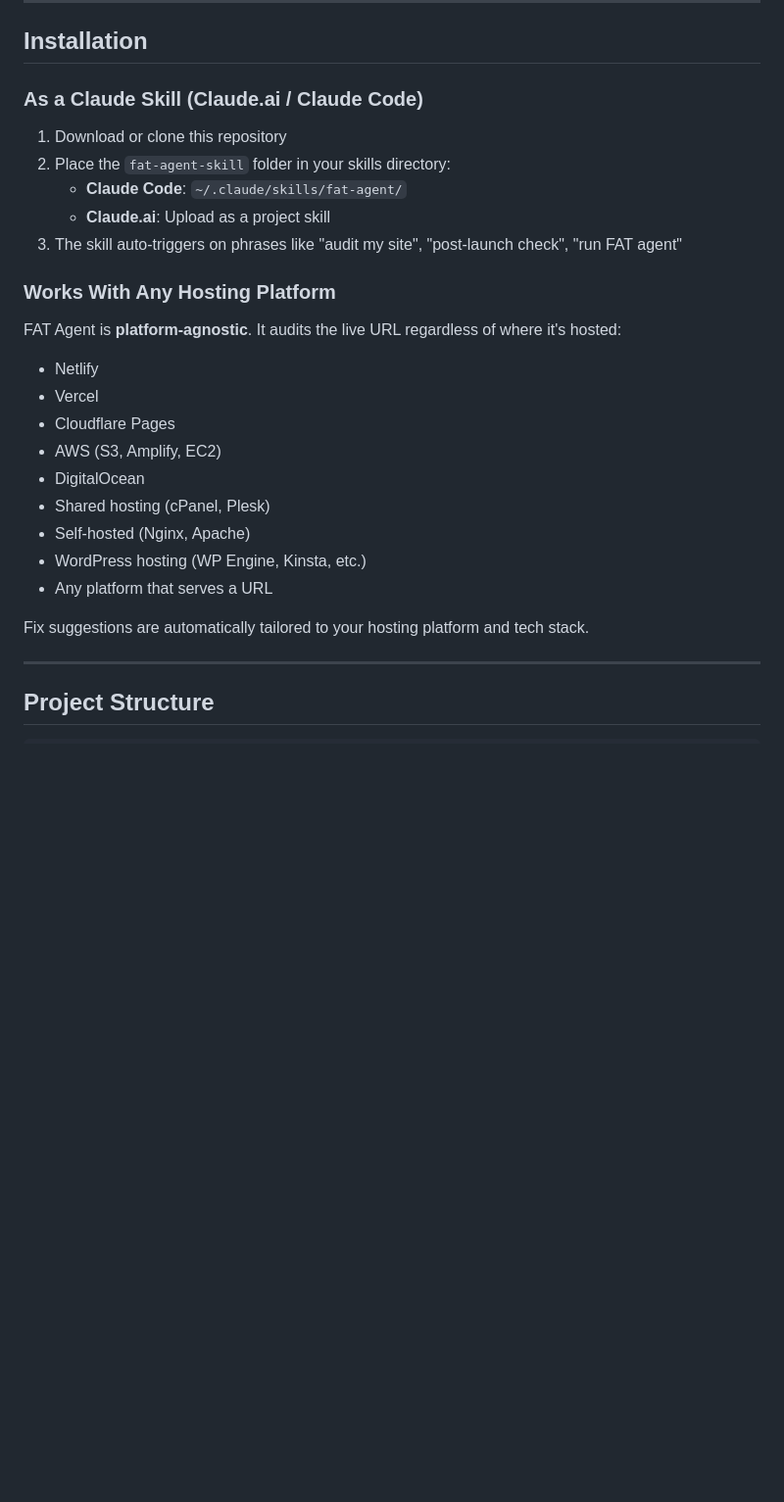
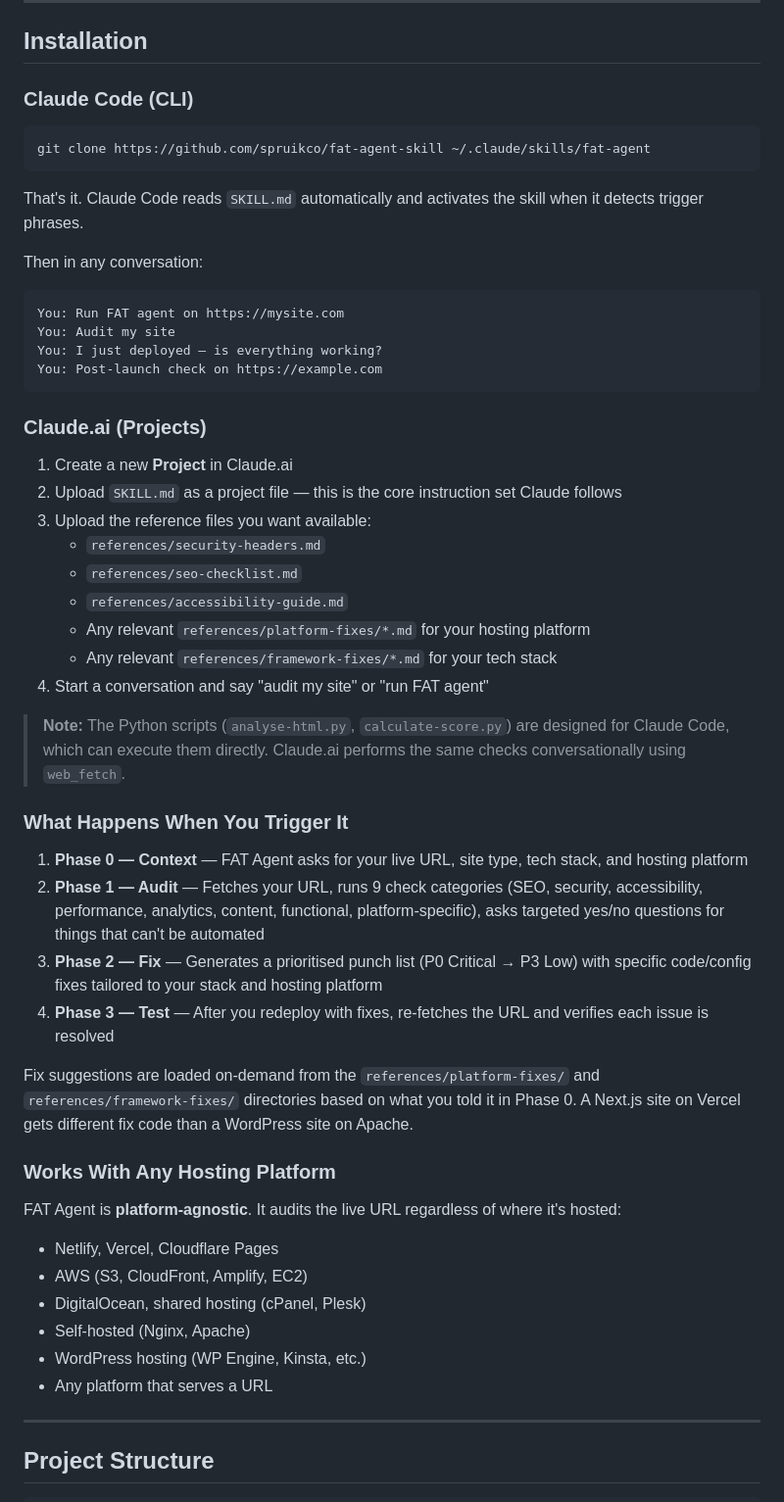
Before and after one commit to spruikco/fat-agent-skill, a Markdown page: README.md, the part around the change. Shown at 98% size. Drawn GitHub-style; blank space fills up the shorter version.

Commit message:
Expand installation and usage instructions in README
Add detailed setup steps for both Claude Code and Claude.ai, actual
clone command, phase walkthrough, and notes on how platform/framework
references are loaded on-demand.

Co-Authored-By: Claude Opus 4.6 <noreply@anthropic.com>

````diff
--- a/README.md
+++ b/README.md
@@ -33,29 +33,55 @@ After you deploy a site, say **"run FAT agent"** and it will:
 
 ## Installation
 
-### As a Claude Skill (Claude.ai / Claude Code)
+### Claude Code (CLI)
 
-1. Download or clone this repository
-2. Place the `fat-agent-skill` folder in your skills directory:
-   - **Claude Code**: `~/.claude/skills/fat-agent/`
-   - **Claude.ai**: Upload as a project skill
-3. The skill auto-triggers on phrases like "audit my site", "post-launch check", "run FAT agent"
+```bash
+git clone https://github.com/spruikco/fat-agent-skill ~/.claude/skills/fat-agent
+```
+
+That's it. Claude Code reads `SKILL.md` automatically and activates the skill when it detects trigger phrases.
+
+Then in any conversation:
+```
+You: Run FAT agent on https://mysite.com
+You: Audit my site
+You: I just deployed — is everything working?
+You: Post-launch check on https://example.com
+```
+
+### Claude.ai (Projects)
+
+1. Create a new **Project** in Claude.ai
+2. Upload `SKILL.md` as a project file — this is the core instruction set Claude follows
+3. Upload the reference files you want available:
+   - `references/security-headers.md`
+   - `references/seo-checklist.md`
+   - `references/accessibility-guide.md`
+   - Any relevant `references/platform-fixes/*.md` for your hosting platform
+   - Any relevant `references/framework-fixes/*.md` for your tech stack
+4. Start a conversation and say "audit my site" or "run FAT agent"
+
+> **Note:** The Python scripts (`analyse-html.py`, `calculate-score.py`) are designed for Claude Code, which can execute them directly. Claude.ai performs the same checks conversationally using `web_fetch`.
+
+### What Happens When You Trigger It
+
+1. **Phase 0 — Context** — FAT Agent asks for your live URL, site type, tech stack, and hosting platform
+2. **Phase 1 — Audit** — Fetches your URL, runs 9 check categories (SEO, security, accessibility, performance, analytics, content, functional, platform-specific), asks targeted yes/no questions for things that can't be automated
+3. **Phase 2 — Fix** — Generates a prioritised punch list (P0 Critical → P3 Low) with specific code/config fixes tailored to your stack and hosting platform
+4. **Phase 3 — Test** — After you redeploy with fixes, re-fetches the URL and verifies each issue is resolved
+
+Fix suggestions are loaded on-demand from the `references/platform-fixes/` and `references/framework-fixes/` directories based on what you told it in Phase 0. A Next.js site on Vercel gets different fix code than a WordPress site on Apache.
 
 ### Works With Any Hosting Platform
 
 FAT Agent is **platform-agnostic**. It audits the live URL regardless of where it's hosted:
 
-- Netlify
-- Vercel
-- Cloudflare Pages
-- AWS (S3, Amplify, EC2)
-- DigitalOcean
-- Shared hosting (cPanel, Plesk)
+- Netlify, Vercel, Cloudflare Pages
+- AWS (S3, CloudFront, Amplify, EC2)
+- DigitalOcean, shared hosting (cPanel, Plesk)
 - Self-hosted (Nginx, Apache)
 - WordPress hosting (WP Engine, Kinsta, etc.)
 - Any platform that serves a URL
-
-Fix suggestions are automatically tailored to your hosting platform and tech stack.
 
 ---
 
````
